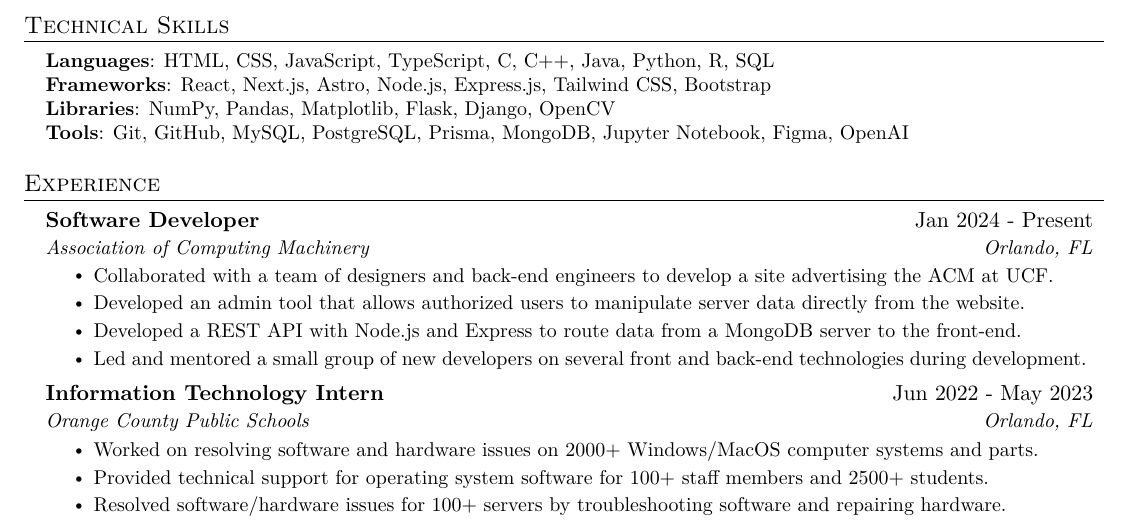
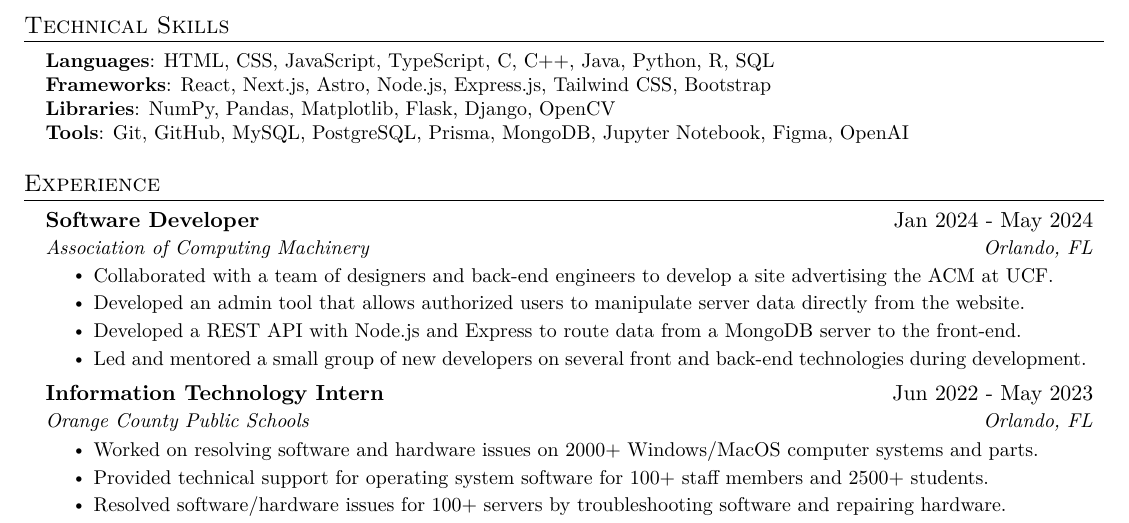
Before and after one commit to must108/tex-docs, a LaTeX document (mustaeen.tex): part of the page, cut so that both start at the same text. Compiled offline with pdfLaTeX.

Commit message:
resume update

```diff
--- a/mustaeen.tex
+++ b/mustaeen.tex
@@ -142,7 +142,7 @@
   \resumeSubHeadingListStart
 
     \resumeSubheading
-      {Software Developer}{Jan 2024 - Present}
+      {Software Developer}{Jan 2024 - May 2024}
       {Association of Computing Machinery}{Orlando, FL}
       \resumeItemListStart
         \resumeItem{Collaborated with a team of designers and back-end engineers to develop a site advertising the ACM at UCF.}
```
Also changed, not shown: mustaeen_resume.pdf.
